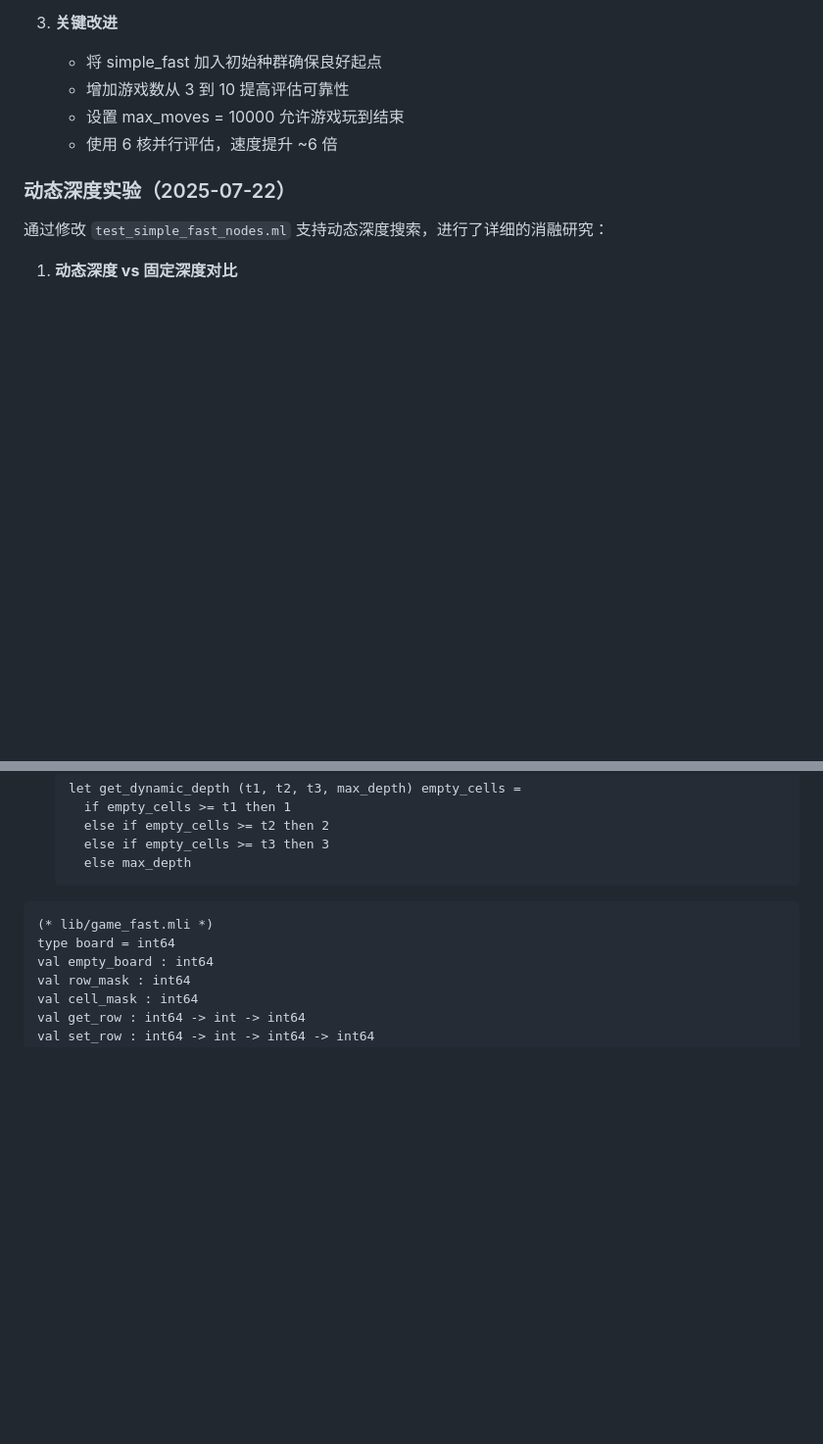
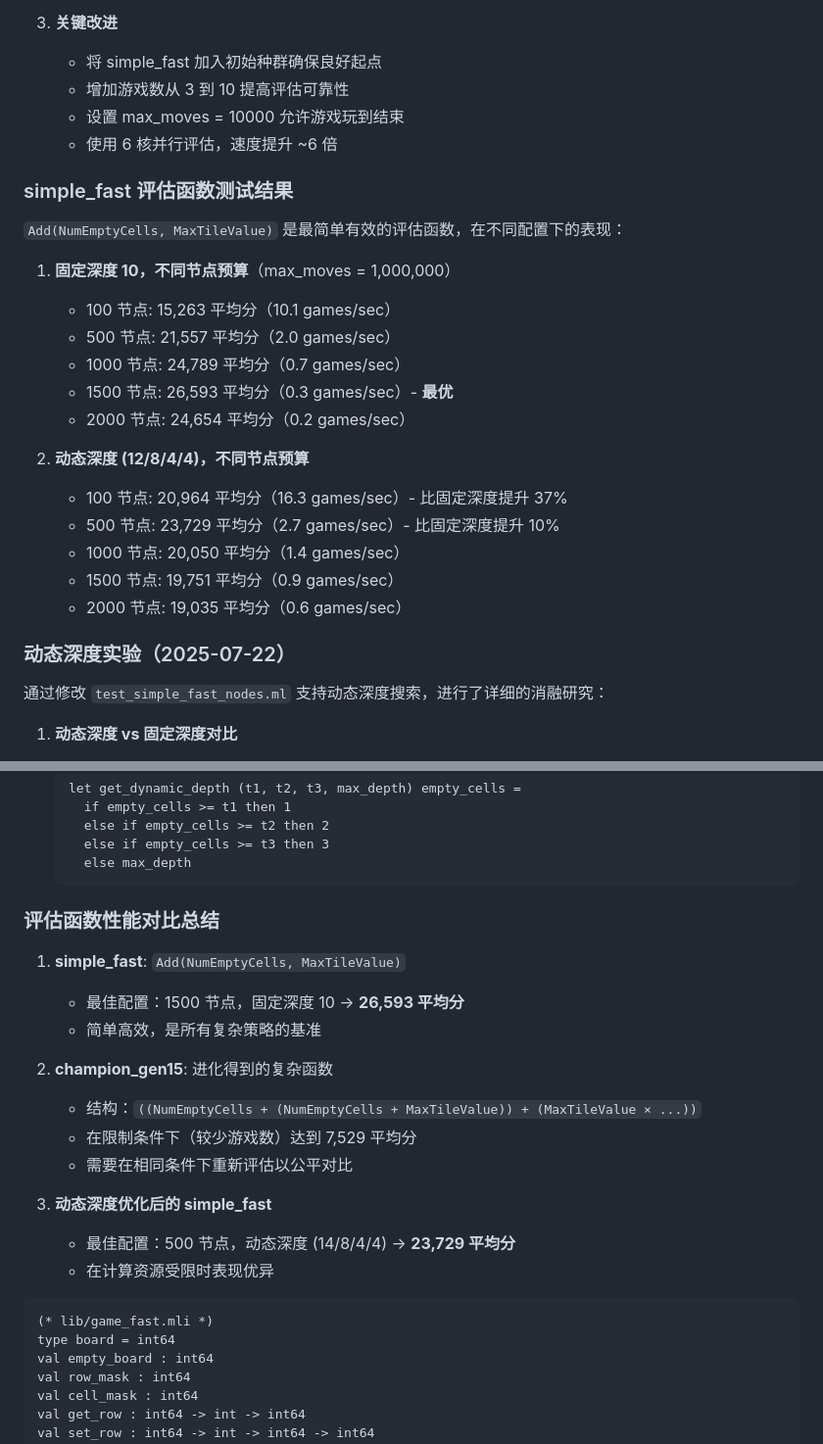
Before and after one commit to zsc/gp_2048_demo, a Markdown page: CLAUDE.md, 2 parts joined by grey strips. Shown at 98% size. GitHub-like rendering; blank space fills up the shorter version.

Commit message:
添加 simple_fast 评估函数的详细测试结果
- 添加固定深度下不同节点预算的测试结果
- 添加动态深度下不同节点预算的测试结果
- 添加评估函数性能对比总结
- simple_fast 在 1500 节点固定深度 10 时达到最佳性能 26,593 分
- 动态深度在低节点预算时显著提升性能（100 节点提升 37%）

🤖 Generated with [Claude Code](https://claude.ai/code)

Co-Authored-By: Claude <noreply@anthropic.com>

````diff
--- a/CLAUDE.md
+++ b/CLAUDE.md
@@ -601,6 +601,24 @@ cd python && python app.py
    - 设置 max_moves = 10000 允许游戏玩到结束
    - 使用 6 核并行评估，速度提升 ~6 倍
 
+### simple_fast 评估函数测试结果
+
+`Add(NumEmptyCells, MaxTileValue)` 是最简单有效的评估函数，在不同配置下的表现：
+
+1. **固定深度 10，不同节点预算**（max_moves = 1,000,000）
+   - 100 节点: 15,263 平均分（10.1 games/sec）
+   - 500 节点: 21,557 平均分（2.0 games/sec）
+   - 1000 节点: 24,789 平均分（0.7 games/sec）
+   - 1500 节点: 26,593 平均分（0.3 games/sec）- **最优**
+   - 2000 节点: 24,654 平均分（0.2 games/sec）
+
+2. **动态深度 (12/8/4/4)，不同节点预算**
+   - 100 节点: 20,964 平均分（16.3 games/sec）- 比固定深度提升 37%
+   - 500 节点: 23,729 平均分（2.7 games/sec）- 比固定深度提升 10%
+   - 1000 节点: 20,050 平均分（1.4 games/sec）
+   - 1500 节点: 19,751 平均分（0.9 games/sec）
+   - 2000 节点: 19,035 平均分（0.6 games/sec）
+
 ### 动态深度实验（2025-07-22）
 
 通过修改 `test_simple_fast_nodes.ml` 支持动态深度搜索，进行了详细的消融研究：
@@ -635,6 +653,21 @@ cd python && python app.py
      else if empty_cells >= t3 then 3
      else max_depth
    ```
+
+### 评估函数性能对比总结
+
+1. **simple_fast**: `Add(NumEmptyCells, MaxTileValue)`
+   - 最佳配置：1500 节点，固定深度 10 → **26,593 平均分**
+   - 简单高效，是所有复杂策略的基准
+
+2. **champion_gen15**: 进化得到的复杂函数
+   - 结构：`((NumEmptyCells + (NumEmptyCells + MaxTileValue)) + (MaxTileValue × ...))`
+   - 在限制条件下（较少游戏数）达到 7,529 平均分
+   - 需要在相同条件下重新评估以公平对比
+
+3. **动态深度优化后的 simple_fast**
+   - 最佳配置：500 节点，动态深度 (14/8/4/4) → **23,729 平均分**
+   - 在计算资源受限时表现优异
 
 ```ocaml
 (* lib/game_fast.mli *)
````
